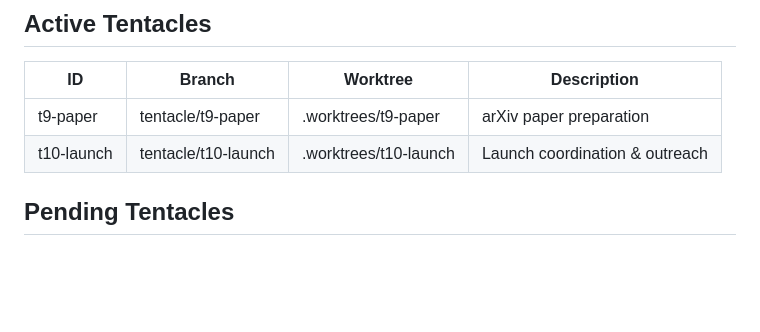
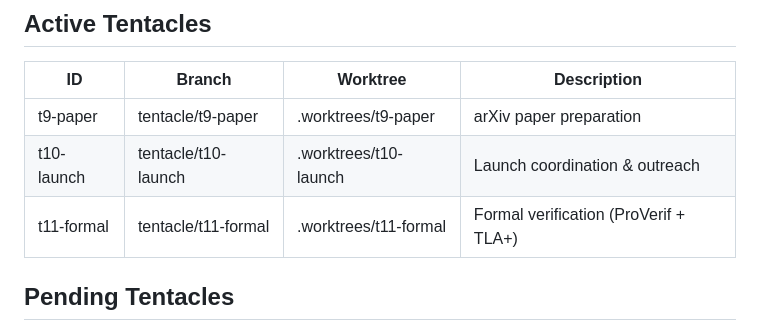
Before and after one commit to DanEscher98/nomad-specs, a Markdown page: .octopus/master-todo.md, the part around the change. GitHub-like rendering; blank space fills up the shorter version.

Commit message:
chore: spawn t11-formal tentacle for ProVerif/TLA+ verification

```diff
--- a/.octopus/master-todo.md
+++ b/.octopus/master-todo.md
@@ -25,6 +25,7 @@ Tests are named by **infrastructure required** (prefix), not by what they test (
 |----|--------|----------|-------------|
 | t9-paper | tentacle/t9-paper | .worktrees/t9-paper | arXiv paper preparation |
 | t10-launch | tentacle/t10-launch | .worktrees/t10-launch | Launch coordination & outreach |
+| t11-formal | tentacle/t11-formal | .worktrees/t11-formal | Formal verification (ProVerif + TLA+) |
 
 ## Pending Tentacles
 
```
